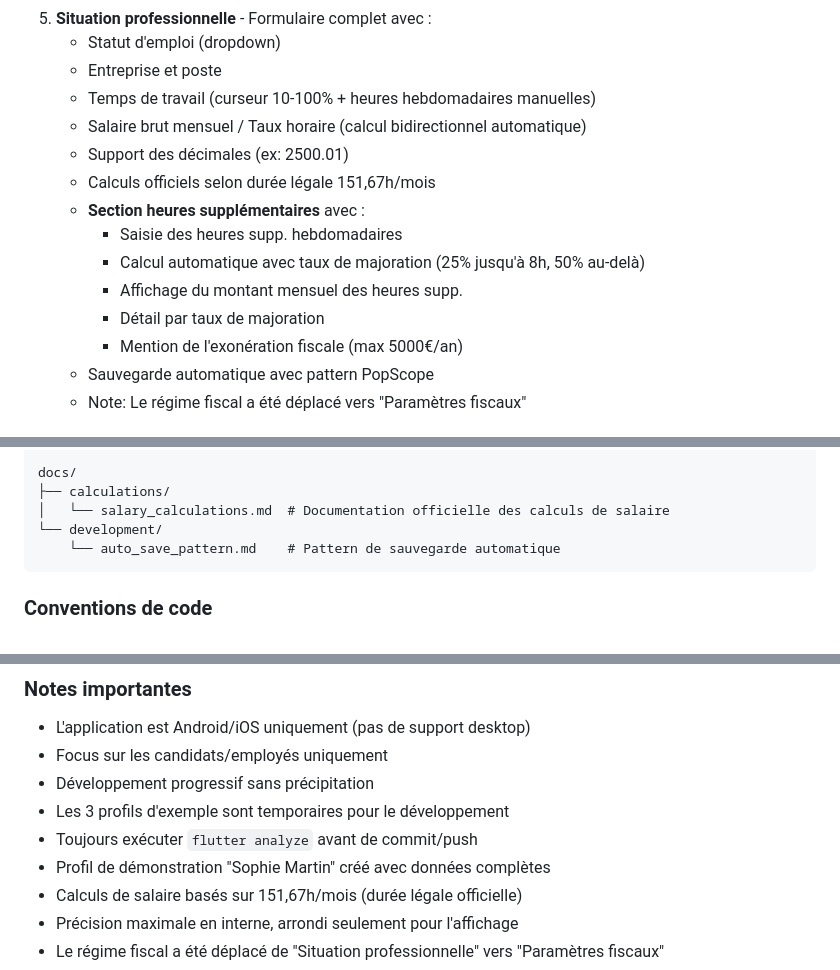
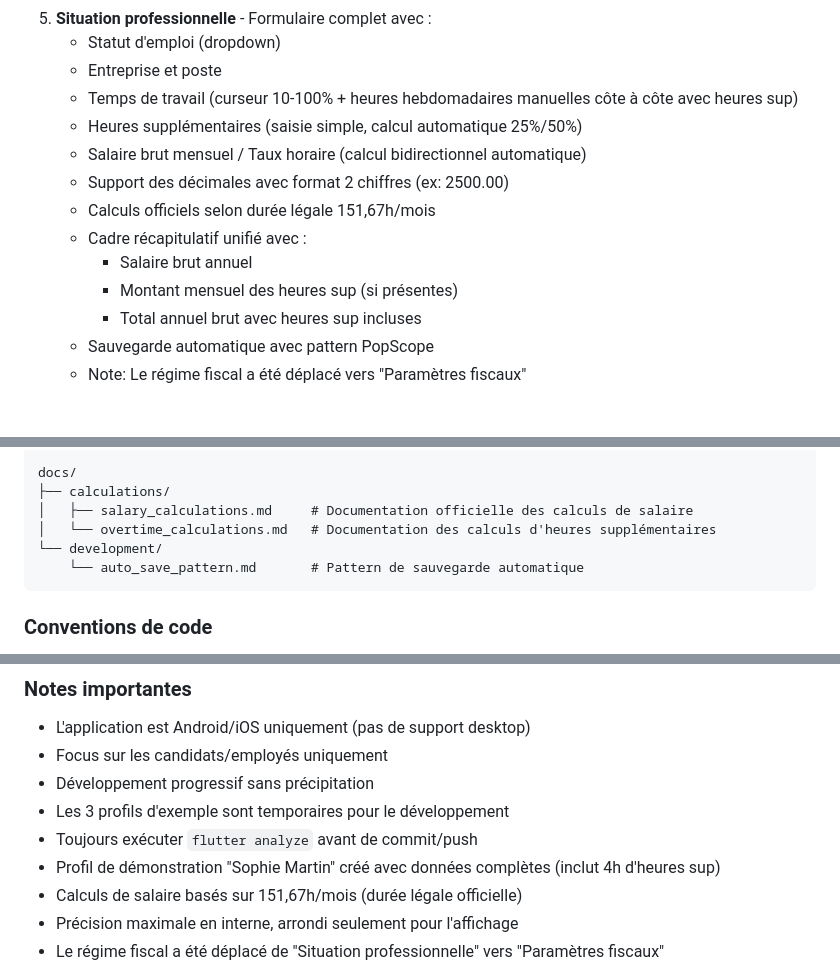
Before and after one commit to ShakaTry/job_cost, a Markdown page: CLAUDE.md, 3 parts joined by grey strips. GitHub-like rendering.

Commit message:
docs: Mettre à jour CLAUDE.md et ROADMAP.md
- CLAUDE.md : état actuel avec heures sup simplifiées MVP
- ROADMAP.md : marquer situation professionnelle comme terminée
- Ajout de la doc overtime_calculations.md dans l'arborescence
- Mise à jour des détails d'implémentation actuels

🤖 Generated with [Claude Code](https://claude.ai/code)

Co-Authored-By: Claude <noreply@anthropic.com>

````diff
--- a/CLAUDE.md
+++ b/CLAUDE.md
@@ -28,16 +28,15 @@ Application Android/iOS développée avec Flutter pour estimer le salaire réel
 5. **Situation professionnelle** - Formulaire complet avec :
    - Statut d'emploi (dropdown)
    - Entreprise et poste
-   - Temps de travail (curseur 10-100% + heures hebdomadaires manuelles)
+   - Temps de travail (curseur 10-100% + heures hebdomadaires manuelles côte à côte avec heures sup)
+   - Heures supplémentaires (saisie simple, calcul automatique 25%/50%)
    - Salaire brut mensuel / Taux horaire (calcul bidirectionnel automatique)
-   - Support des décimales (ex: 2500.01)
+   - Support des décimales avec format 2 chiffres (ex: 2500.00)
    - Calculs officiels selon durée légale 151,67h/mois
-   - **Section heures supplémentaires** avec :
-     - Saisie des heures supp. hebdomadaires
-     - Calcul automatique avec taux de majoration (25% jusqu'à 8h, 50% au-delà)
-     - Affichage du montant mensuel des heures supp.
-     - Détail par taux de majoration
-     - Mention de l'exonération fiscale (max 5000€/an)
+   - Cadre récapitulatif unifié avec :
+     - Salaire brut annuel
+     - Montant mensuel des heures sup (si présentes)
+     - Total annuel brut avec heures sup incluses
    - Sauvegarde automatique avec pattern PopScope
    - Note: Le régime fiscal a été déplacé vers "Paramètres fiscaux"
 
@@ -65,9 +64,10 @@ lib/
 
 docs/
 ├── calculations/
-│   └── salary_calculations.md  # Documentation officielle des calculs de salaire
+│   ├── salary_calculations.md     # Documentation officielle des calculs de salaire
+│   └── overtime_calculations.md   # Documentation des calculs d'heures supplémentaires
 └── development/
-    └── auto_save_pattern.md    # Pattern de sauvegarde automatique
+    └── auto_save_pattern.md       # Pattern de sauvegarde automatique
 ```
 
 ### Conventions de code
@@ -109,7 +109,7 @@ Focus actuel : MVP/Version gratuite uniquement.
 - Développement progressif sans précipitation
 - Les 3 profils d'exemple sont temporaires pour le développement
 - Toujours exécuter `flutter analyze` avant de commit/push
-- Profil de démonstration "Sophie Martin" créé avec données complètes
+- Profil de démonstration "Sophie Martin" créé avec données complètes (inclut 4h d'heures sup)
 - Calculs de salaire basés sur 151,67h/mois (durée légale officielle)
 - Précision maximale en interne, arrondi seulement pour l'affichage
 - Le régime fiscal a été déplacé de "Situation professionnelle" vers "Paramètres fiscaux"
````
Also changed, not shown: ROADMAP.md (+7 -6 lines).
